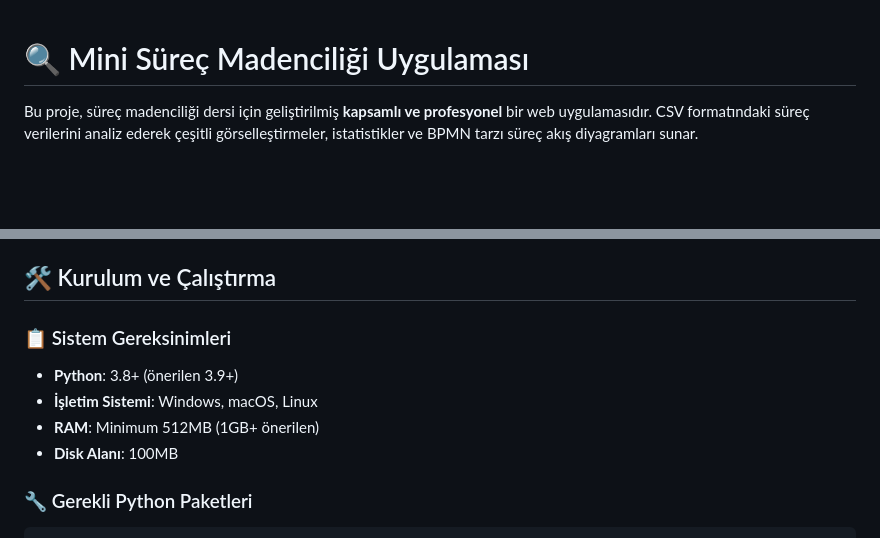
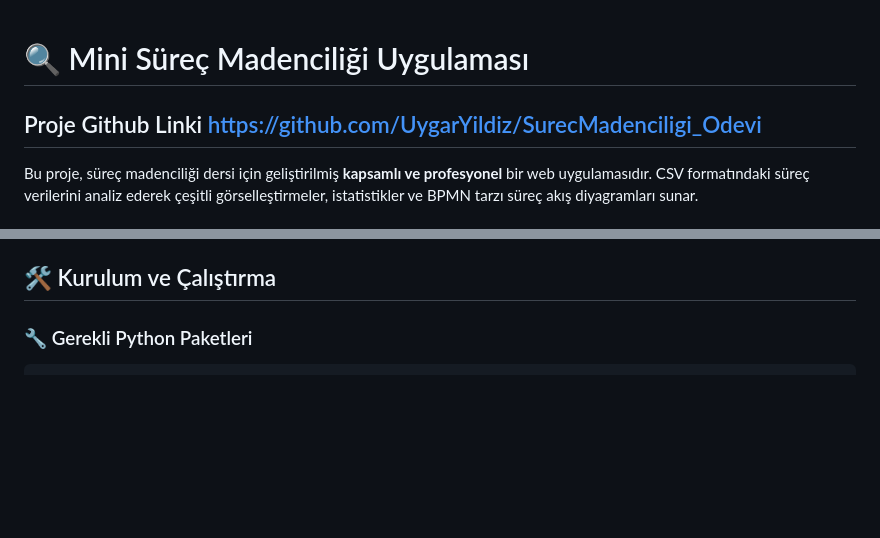
Before and after one commit to UygarYildiz/SurecMadenciligi_Odevi, a Markdown page: README.md, 2 parts joined by grey strips. Rendered like a GitHub page; blank space fills up the shorter version.

Commit message:
Reaadme güncellemessi

````diff
--- a/README.md
+++ b/README.md
@@ -1,4 +1,6 @@
 # 🔍 Mini Süreç Madenciliği Uygulaması
+
+## Proje Github Linki https://github.com/UygarYildiz/SurecMadenciligi_Odevi
 
 Bu proje, süreç madenciliği dersi için geliştirilmiş **kapsamlı ve profesyonel** bir web uygulamasıdır. CSV formatındaki süreç verilerini analiz ederek çeşitli görselleştirmeler, istatistikler ve BPMN tarzı süreç akış diyagramları sunar.
 
@@ -74,11 +76,6 @@ CSV dosyanızda şu sütunlar **mutlaka** bulunmalıdır:
 
 ## 🛠️ Kurulum ve Çalıştırma
 
-### 📋 Sistem Gereksinimleri
-- **Python**: 3.8+ (önerilen 3.9+)
-- **İşletim Sistemi**: Windows, macOS, Linux
-- **RAM**: Minimum 512MB (1GB+ önerilen)
-- **Disk Alanı**: 100MB
 
 ### 🔧 Gerekli Python Paketleri
 ```txt
````
